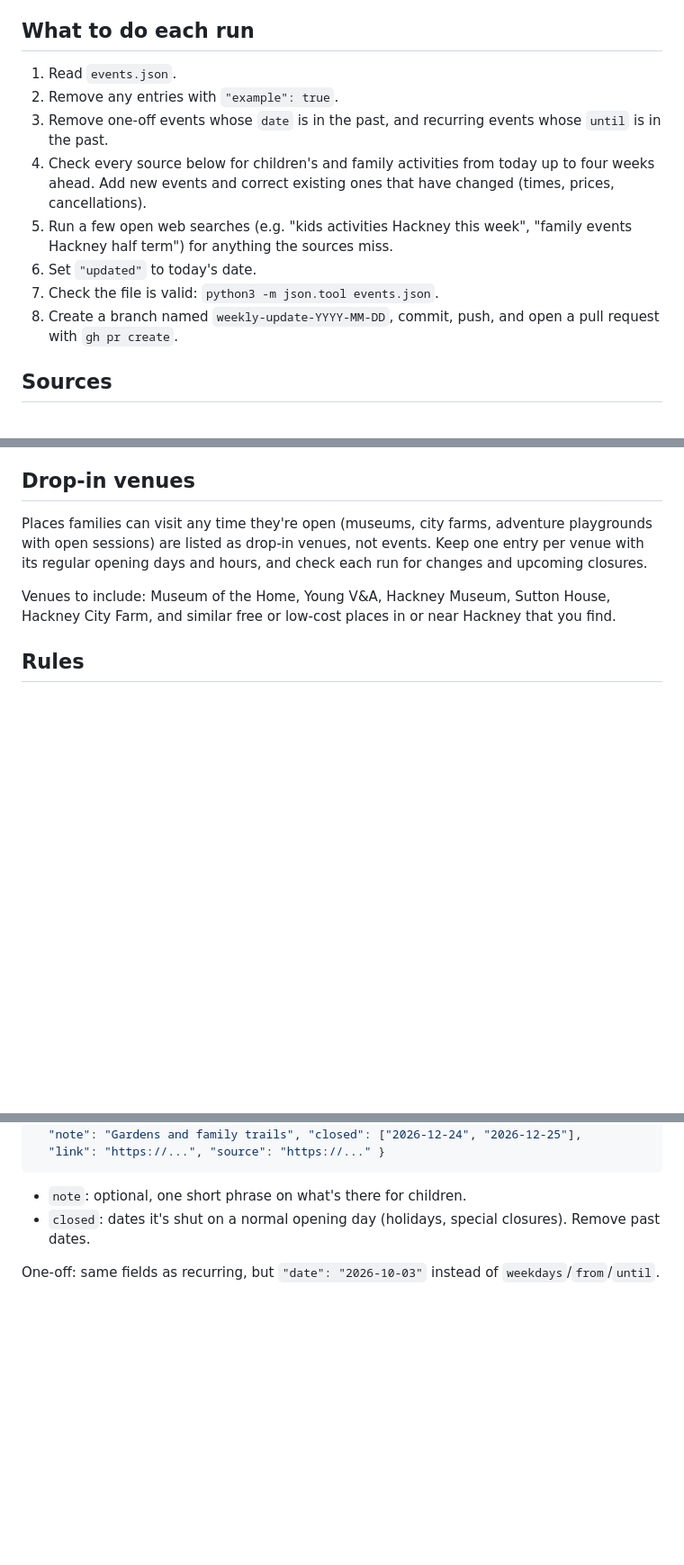
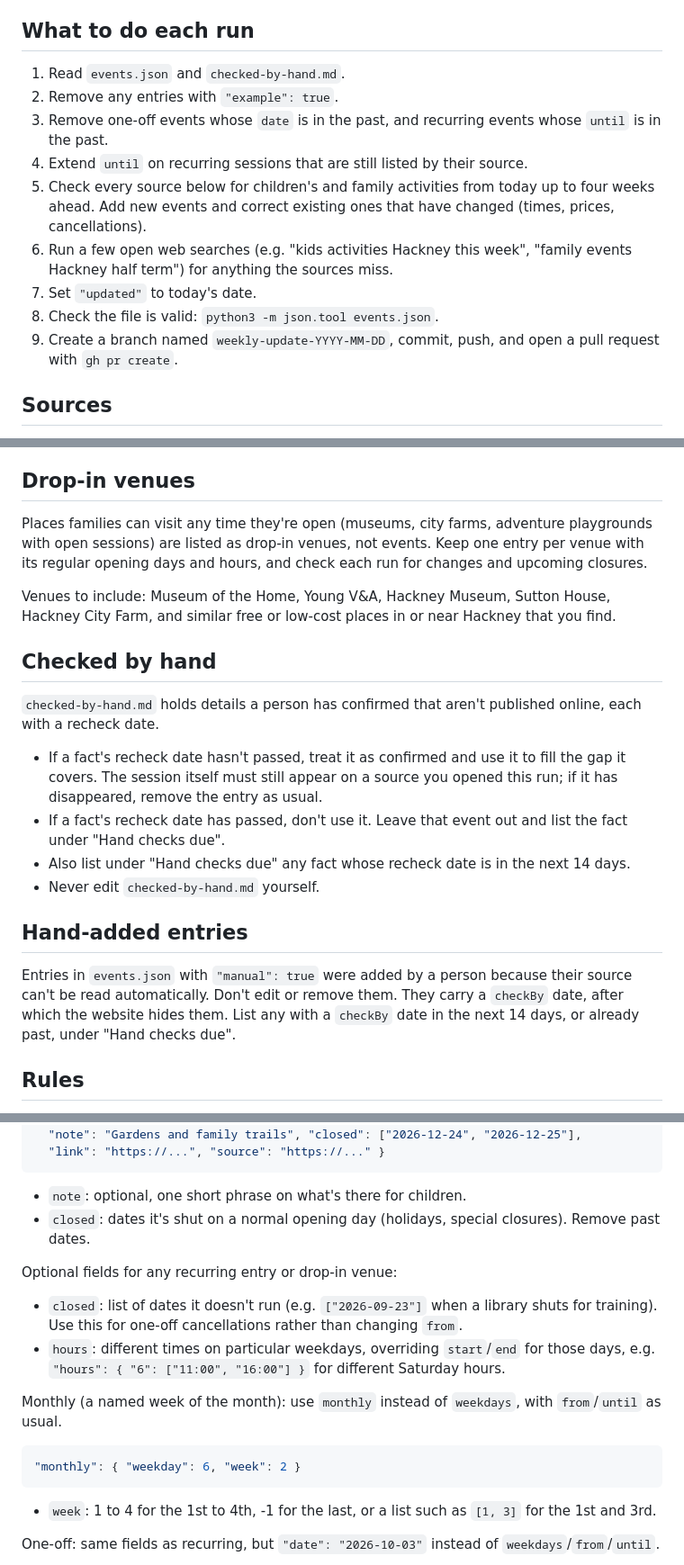
Before and after one commit to jdgilbert245/Hackney-kids-activities, a Markdown page: AGENT.md, 3 parts joined by grey strips. Shown at 90% size. Drawn GitHub-style; blank space fills up the shorter version.

Commit message:
Revise event update process and add hand-check section
Updated the procedure for handling events and added a section for checked-by-hand entries.

````diff
--- a/AGENT.md
+++ b/AGENT.md
@@ -4,14 +4,15 @@ You maintain `events.json`, the data behind a public weekly calendar of activiti
 
 ## What to do each run
 
-1. Read `events.json`.
+1. Read `events.json` and `checked-by-hand.md`.
 2. Remove any entries with `"example": true`.
 3. Remove one-off events whose `date` is in the past, and recurring events whose `until` is in the past.
-4. Check every source below for children's and family activities from today up to four weeks ahead. Add new events and correct existing ones that have changed (times, prices, cancellations).
-5. Run a few open web searches (e.g. "kids activities Hackney this week", "family events Hackney half term") for anything the sources miss.
-6. Set `"updated"` to today's date.
-7. Check the file is valid: `python3 -m json.tool events.json`.
-8. Create a branch named `weekly-update-YYYY-MM-DD`, commit, push, and open a pull request with `gh pr create`.
+4. Extend `until` on recurring sessions that are still listed by their source.
+5. Check every source below for children's and family activities from today up to four weeks ahead. Add new events and correct existing ones that have changed (times, prices, cancellations).
+6. Run a few open web searches (e.g. "kids activities Hackney this week", "family events Hackney half term") for anything the sources miss.
+7. Set `"updated"` to today's date.
+8. Check the file is valid: `python3 -m json.tool events.json`.
+9. Create a branch named `weekly-update-YYYY-MM-DD`, commit, push, and open a pull request with `gh pr create`.
 
 ## Sources
 
@@ -31,6 +32,19 @@ You maintain `events.json`, the data behind a public weekly calendar of activiti
 Places families can visit any time they're open (museums, city farms, adventure playgrounds with open sessions) are listed as drop-in venues, not events. Keep one entry per venue with its regular opening days and hours, and check each run for changes and upcoming closures.
 
 Venues to include: Museum of the Home, Young V&A, Hackney Museum, Sutton House, Hackney City Farm, and similar free or low-cost places in or near Hackney that you find.
+
+## Checked by hand
+
+`checked-by-hand.md` holds details a person has confirmed that aren't published online, each with a recheck date.
+
+- If a fact's recheck date hasn't passed, treat it as confirmed and use it to fill the gap it covers. The session itself must still appear on a source you opened this run; if it has disappeared, remove the entry as usual.
+- If a fact's recheck date has passed, don't use it. Leave that event out and list the fact under "Hand checks due".
+- Also list under "Hand checks due" any fact whose recheck date is in the next 14 days.
+- Never edit `checked-by-hand.md` yourself.
+
+## Hand-added entries
+
+Entries in `events.json` with `"manual": true` were added by a person because their source can't be read automatically. Don't edit or remove them. They carry a `checkBy` date, after which the website hides them. List any with a `checkBy` date in the next 14 days, or already past, under "Hand checks due".
 
 ## Rules
 
@@ -61,6 +75,16 @@ Drop-in venue:
 - `note`: optional, one short phrase on what's there for children.
 - `closed`: dates it's shut on a normal opening day (holidays, special closures). Remove past dates.
 
+Optional fields for any recurring entry or drop-in venue:
+- `closed`: list of dates it doesn't run (e.g. `["2026-09-23"]` when a library shuts for training). Use this for one-off cancellations rather than changing `from`.
+- `hours`: different times on particular weekdays, overriding `start`/`end` for those days, e.g. `"hours": { "6": ["11:00", "16:00"] }` for different Saturday hours.
+
+Monthly (a named week of the month): use `monthly` instead of `weekdays`, with `from`/`until` as usual.
+```json
+"monthly": { "weekday": 6, "week": 2 }
+```
+- `week`: 1 to 4 for the 1st to 4th, -1 for the last, or a list such as `[1, 3]` for the 1st and 3rd.
+
 One-off: same fields as recurring, but `"date": "2026-10-03"` instead of `weekdays`/`from`/`until`.
 
 - `weekdays`: 1 = Monday ... 7 = Sunday.
````
Also changed, not shown: other parts of AGENT.md (+1 -0 lines).
